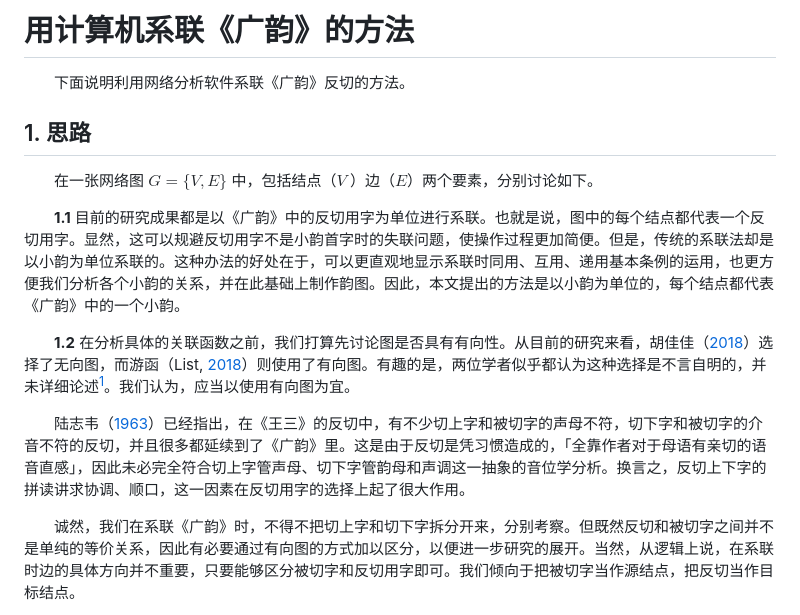
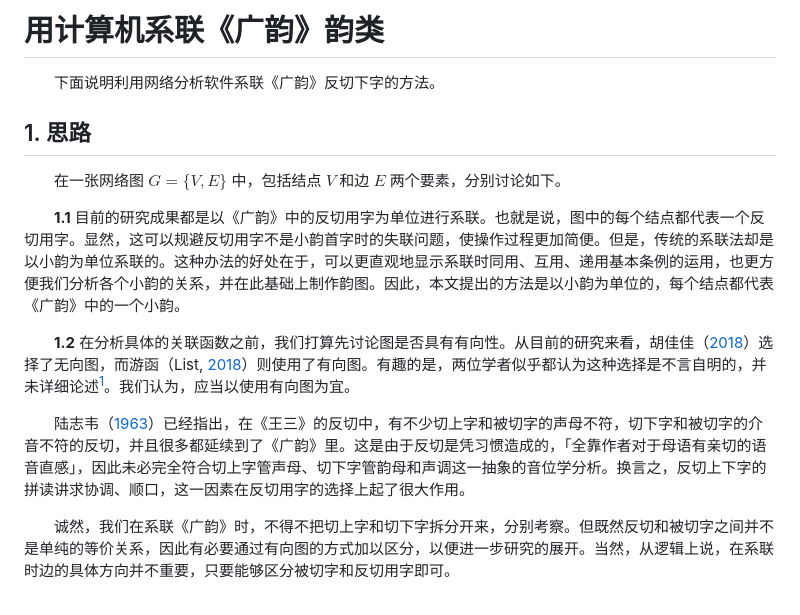
Before and after one commit to j1yue/network-xilian, a Markdown page: guangyun/README.md, the part around one of its changes. GitHub-like rendering.

```diff
--- a/guangyun/README.md
+++ b/guangyun/README.md
@@ -1,10 +1,10 @@
-# 用计算机系联《广韵》的方法
+# 用计算机系联《广韵》韵类
 
-　　下面说明利用网络分析软件系联《广韵》反切的方法。
+　　下面说明利用网络分析软件系联《广韵》反切下字的方法。
 
 ## 1. 思路
 
-　　在一张网络图 $G = \{ V, E \}$ 中，包括结点（$V$ ）边（$E$）两个要素，分别讨论如下。
+　　在一张网络图 $G = \{ V, E \}$ 中，包括结点 $V$ 和边 $E$ 两个要素，分别讨论如下。
 
 　　**1.1** 目前的研究成果都是以《广韵》中的反切用字为单位进行系联。也就是说，图中的每个结点都代表一个反切用字。显然，这可以规避反切用字不是小韵首字时的失联问题，使操作过程更加简便。但是，传统的系联法却是以小韵为单位系联的。这种办法的好处在于，可以更直观地显示系联时同用、互用、递用基本条例的运用，也更方便我们分析各个小韵的关系，并在此基础上制作韵图。因此，本文提出的方法是以小韵为单位的，每个结点都代表《广韵》中的一个小韵。
 
@@ -12,5 +12,5 @@
 
 　　陆志韦（[1963](#luzhiwei1963)）已经指出，在《王三》的反切中，有不少切上字和被切字的声母不符，切下字和被切字的介音不符的反切，并且很多都延续到了《广韵》里。这是由于反切是凭习惯造成的，「全靠作者对于母语有亲切的语音直感」，因此未必完全符合切上字管声母、切下字管韵母和声调这一抽象的音位学分析。换言之，反切上下字的拼读讲求协调、顺口，这一因素在反切用字的选择上起了很大作用。
 
-　　诚然，我们在系联《广韵》时，不得不把切上字和切下字拆分开来，分别考察。但既然反切和被切字之间并不是单纯的等价关系，因此有必要通过有向图的方式加以区分，以便进一步研究的展开。当然，从逻辑上说，在系联时边的具体方向并不重要，只要能够区分被切字和反切用字即可。我们倾向于把被切字当作源结点，把反切当作目标结点。
+　　诚然，我们在系联《广韵》时，不得不把切上字和切下字拆分开来，分别考察。但既然反切和被切字之间并不是单纯的等价关系，因此有必要通过有向图的方式加以区分，以便进一步研究的展开。当然，从逻辑上说，在系联时边的具体方向并不重要，只要能够区分被切字和反切用字即可。
 
```
Also changed, not shown: other parts of guangyun/README.md (+87 -6 lines), intro-and-lit-review/README.md (+2 -2 lines), guangyun/pic/shaixuan-xiaoyun.png (added), 7 other files.
